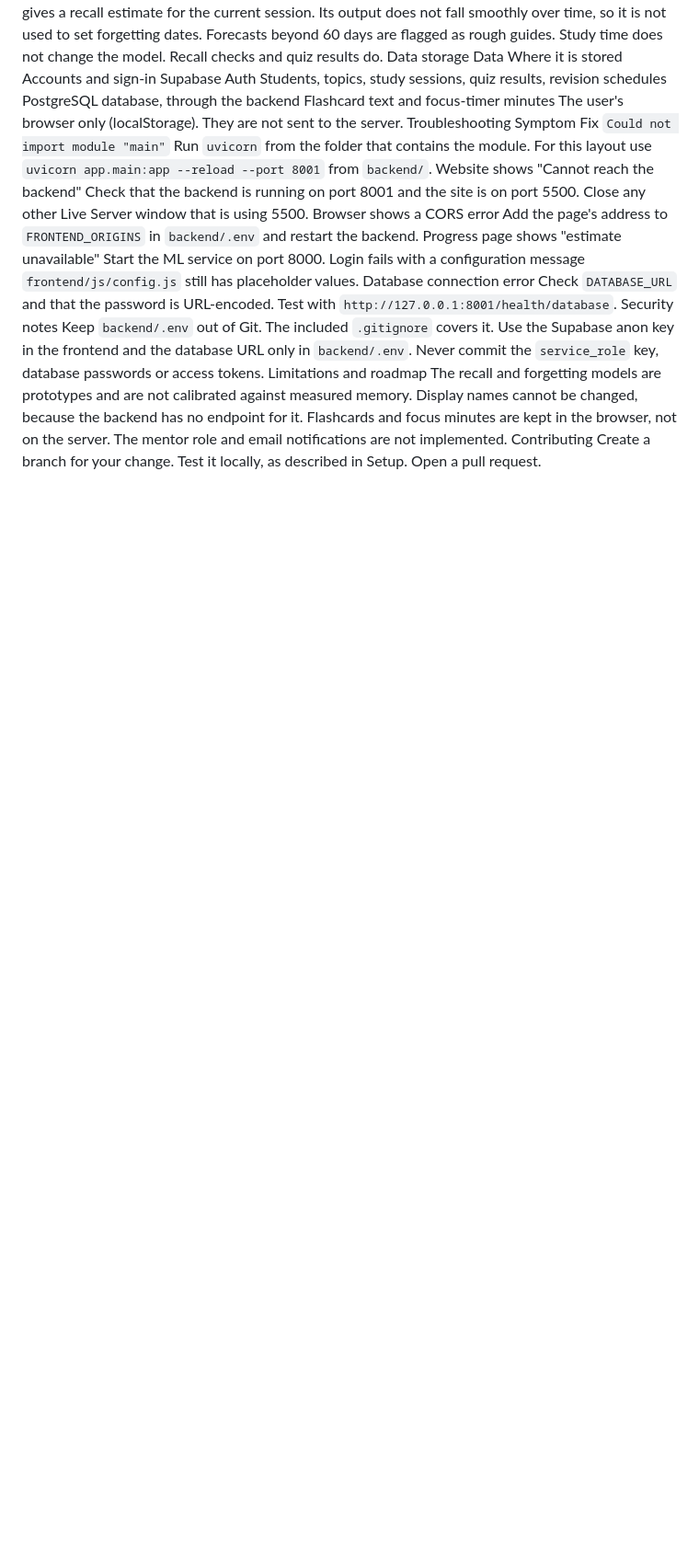
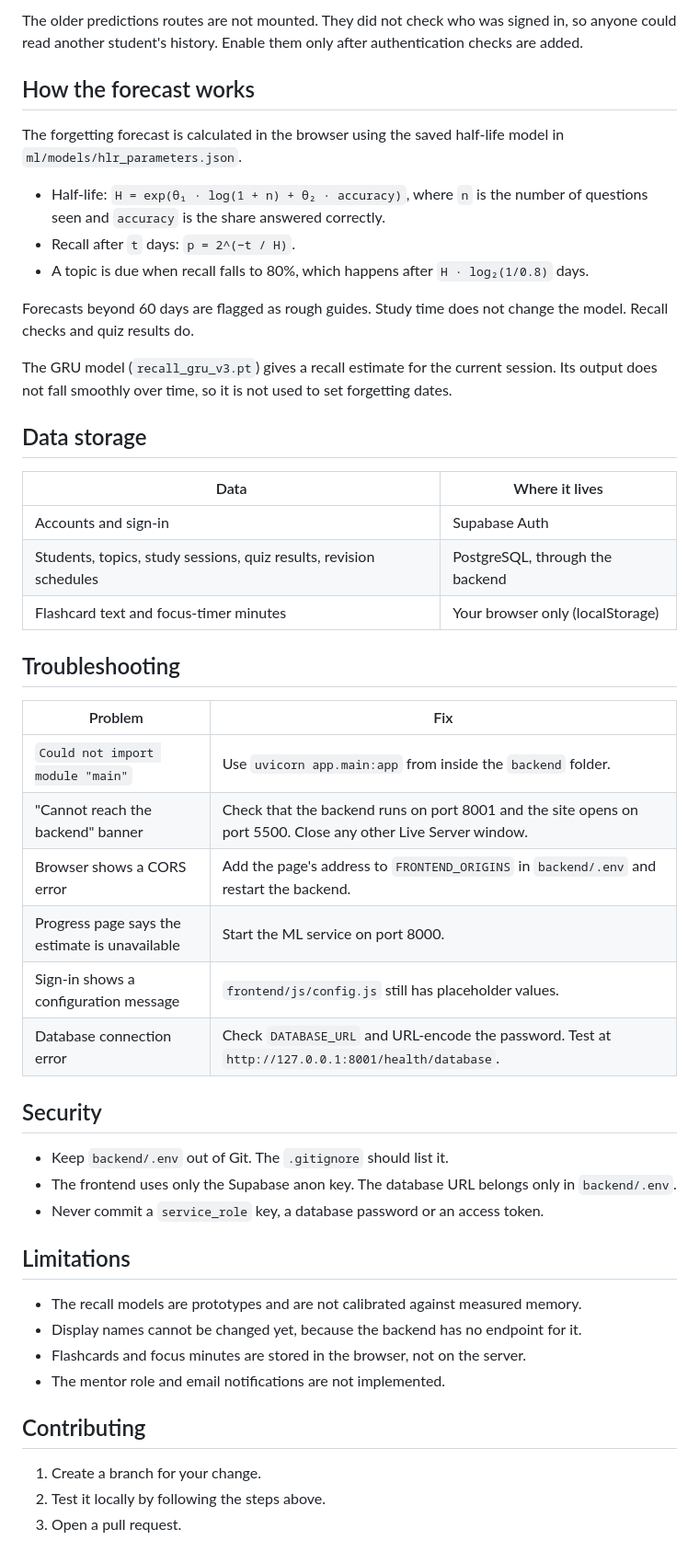
Before and after one commit to swastikadas2024-spec/smart-study-recall, a Markdown page: README.md, the part around one of its changes. Shown at 92% size. GitHub-like rendering; blank space fills up the shorter version.

Commit message:
Revise README for clarity and structure
Updated project overview, features, and structure in README.

```diff
--- a/README.md
+++ b/README.md
@@ -116,28 +153,51 @@ A topic is due when recall falls to 80%, which happens after `H · log₂(1/0.8)
+The older predictions routes are not mounted. They did not check who was signed in, so anyone could read another student's history. Enable them only after authentication checks are added.
+
+## How the forecast works
+
+The forgetting forecast is calculated in the browser using the saved half-life model in `ml/models/hlr_parameters.json`.
+
+- Half-life: `H = exp(θ₁ · log(1 + n) + θ₂ · accuracy)`, where `n` is the number of questions seen and `accuracy` is the share answered correctly.
+- Recall after `t` days: `p = 2^(−t / H)`.
+- A topic is due when recall falls to 80%, which happens after `H · log₂(1/0.8)` days.
+
+Forecasts beyond 60 days are flagged as rough guides. Study time does not change the model. Recall checks and quiz results do.
+
 The GRU model (`recall_gru_v3.pt`) gives a recall estimate for the current session. Its output does not fall smoothly over time, so it is not used to set forgetting dates.
-Forecasts beyond 60 days are flagged as rough guides. Study time does not change the model. Recall checks and quiz results do.
-Data storage
-Data	Where it is stored
-Accounts and sign-in	Supabase Auth
-Students, topics, study sessions, quiz results, revision schedules	PostgreSQL database, through the backend
-Flashcard text and focus-timer minutes	The user's browser only (localStorage). They are not sent to the server.
-Troubleshooting
-Symptom	Fix
-`Could not import module "main"`	Run `uvicorn` from the folder that contains the module. For this layout use `uvicorn app.main:app --reload --port 8001` from `backend/`.
-Website shows "Cannot reach the backend"	Check that the backend is running on port 8001 and the site is on port 5500. Close any other Live Server window that is using 5500.
-Browser shows a CORS error	Add the page's address to `FRONTEND_ORIGINS` in `backend/.env` and restart the backend.
-Progress page shows "estimate unavailable"	Start the ML service on port 8000.
-Login fails with a configuration message	`frontend/js/config.js` still has placeholder values.
-Database connection error	Check `DATABASE_URL` and that the password is URL-encoded. Test with `http://127.0.0.1:8001/health/database`.
-Security notes
-Keep `backend/.env` out of Git. The included `.gitignore` covers it.
-Use the Supabase anon key in the frontend and the database URL only in `backend/.env`.
-Never commit the `service_role` key, database passwords or access tokens.
-Limitations and roadmap
-The recall and forgetting models are prototypes and are not calibrated against measured memory.
-Display names cannot be changed, because the backend has no endpoint for it.
-Flashcards and focus minutes are kept in the browser, not on the server.
-The mentor role and email notifications are not implemented.
-Contributing
-Create a branch for your change.
-Test it locally, as described in Setup.
-Open a pull request.
+
+## Data storage
+
+| Data | Where it lives |
+|------|----------------|
+| Accounts and sign-in | Supabase Auth |
+| Students, topics, study sessions, quiz results, revision schedules | PostgreSQL, through the backend |
+| Flashcard text and focus-timer minutes | Your browser only (localStorage) |
+
+## Troubleshooting
+
+| Problem | Fix |
+|---------|-----|
+| `Could not import module "main"` | Use `uvicorn app.main:app` from inside the `backend` folder. |
+| "Cannot reach the backend" banner | Check that the backend runs on port 8001 and the site opens on port 5500. Close any other Live Server window. |
+| Browser shows a CORS error | Add the page's address to `FRONTEND_ORIGINS` in `backend/.env` and restart the backend. |
+| Progress page says the estimate is unavailable | Start the ML service on port 8000. |
+| Sign-in shows a configuration message | `frontend/js/config.js` still has placeholder values. |
+| Database connection error | Check `DATABASE_URL` and URL-encode the password. Test at `http://127.0.0.1:8001/health/database`. |
+
+## Security
+
+- Keep `backend/.env` out of Git. The `.gitignore` should list it.
+- The frontend uses only the Supabase anon key. The database URL belongs only in `backend/.env`.
+- Never commit a `service_role` key, a database password or an access token.
+
+## Limitations
+
+- The recall models are prototypes and are not calibrated against measured memory.
+- Display names cannot be changed yet, because the backend has no endpoint for it.
+- Flashcards and focus minutes are stored in the browser, not on the server.
+- The mentor role and email notifications are not implemented.
+
+## Contributing
+
+1. Create a branch for your change.
+2. Test it locally by following the steps above.
+3. Open a pull request.
```
Also changed, not shown: other parts of README.md (+119 -82 lines).
